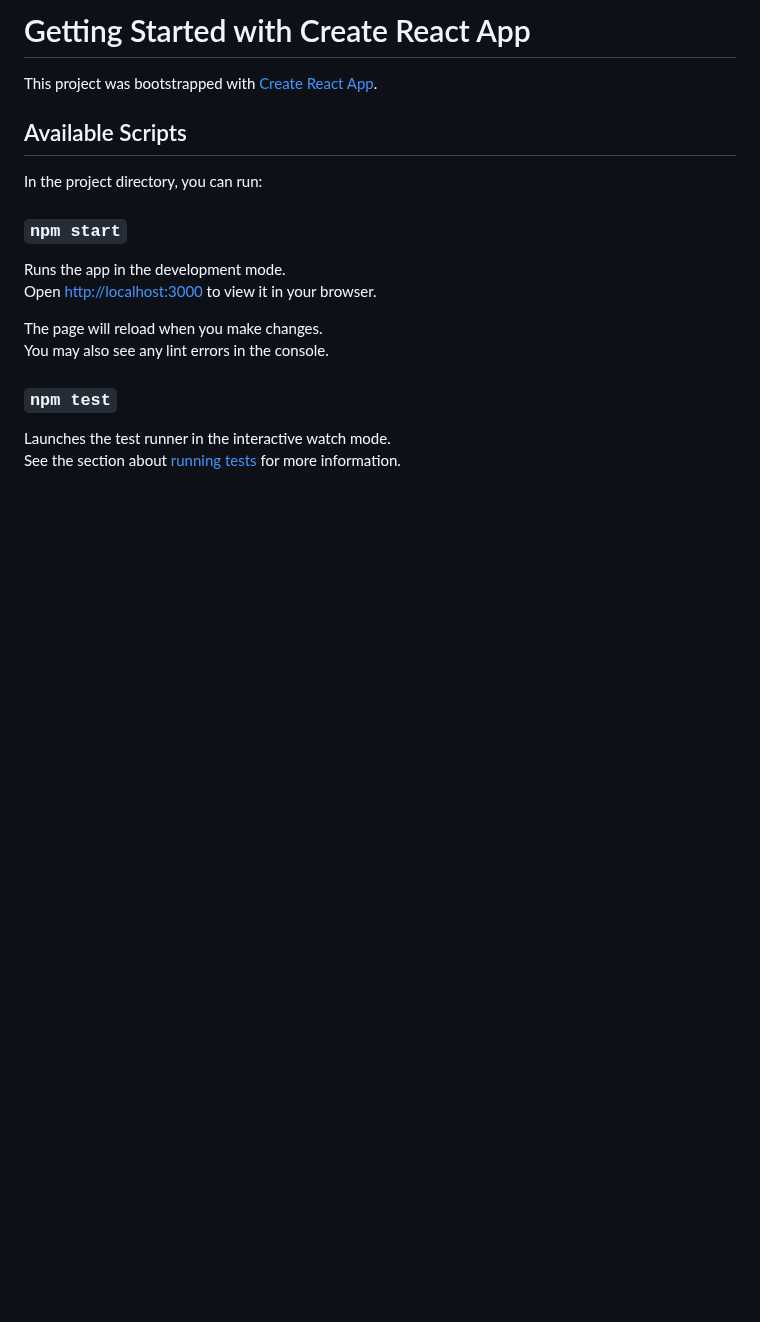
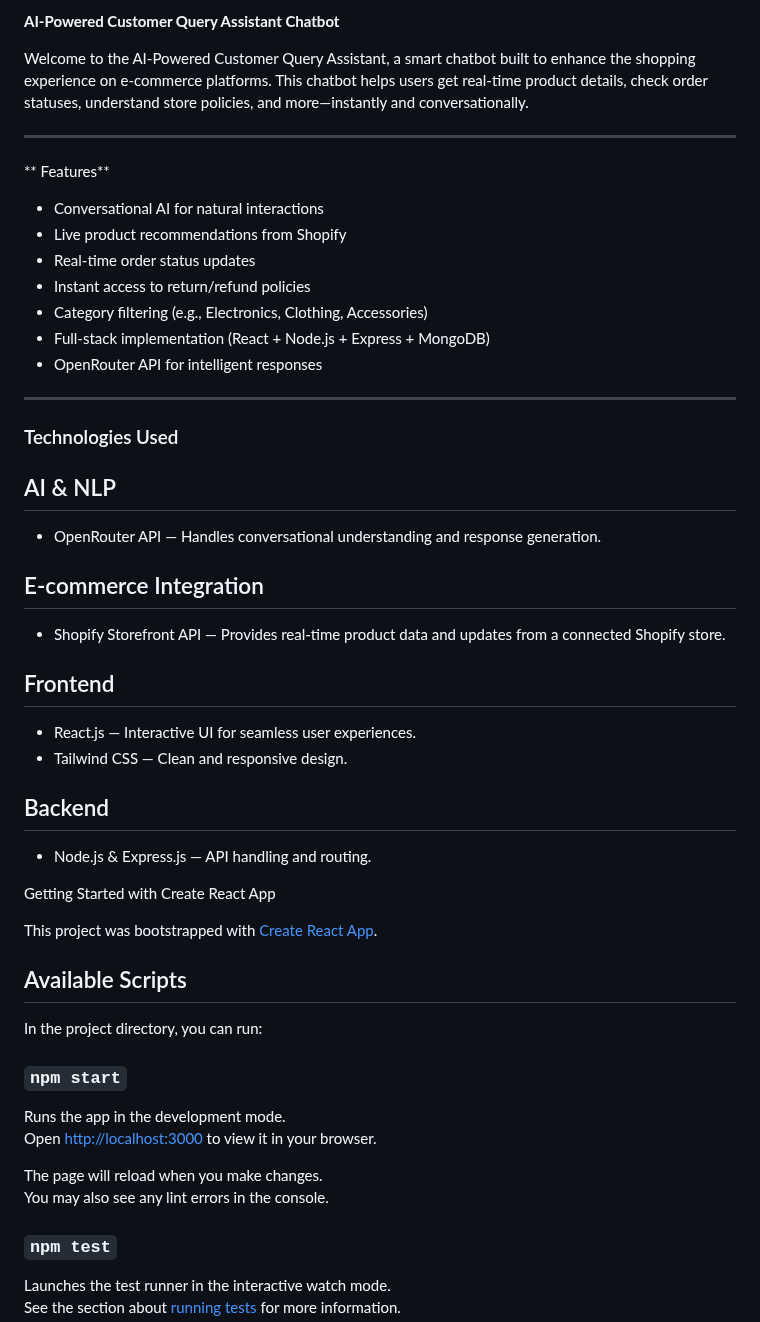
Before and after one commit to NISHAREDDY-1221/AI-Chatbot, a Markdown page: README.md, the part around the change. GitHub-like rendering; blank space fills up the shorter version.

```diff
--- a/README.md
+++ b/README.md
@@ -1,4 +1,37 @@
-# Getting Started with Create React App
+**AI-Powered Customer Query Assistant Chatbot**
+
+Welcome to the AI-Powered Customer Query Assistant, a smart chatbot built to enhance the shopping experience on e-commerce platforms. This chatbot helps users get real-time product details, check order statuses, understand store policies, and more—instantly and conversationally.
+
+---
+
+ ** Features**
+
+-  Conversational AI for natural interactions
+-  Live product recommendations from Shopify
+-  Real-time order status updates
+-  Instant access to return/refund policies
+-  Category filtering (e.g., Electronics, Clothing, Accessories)
+-  Full-stack implementation (React + Node.js + Express + MongoDB)
+-  OpenRouter API for intelligent responses
+
+---
+
+### Technologies Used
+
+##  AI & NLP
+- OpenRouter API — Handles conversational understanding and response generation.
+
+##  E-commerce Integration
+- Shopify Storefront API — Provides real-time product data and updates from a connected Shopify store.
+
+##  Frontend
+- React.js — Interactive UI for seamless user experiences.
+- Tailwind CSS — Clean and responsive design.
+
+##  Backend
+- Node.js & Express.js — API handling and routing.
+
+ Getting Started with Create React App
 
 This project was bootstrapped with [Create React App](https://github.com/facebook/create-react-app).
 
```
